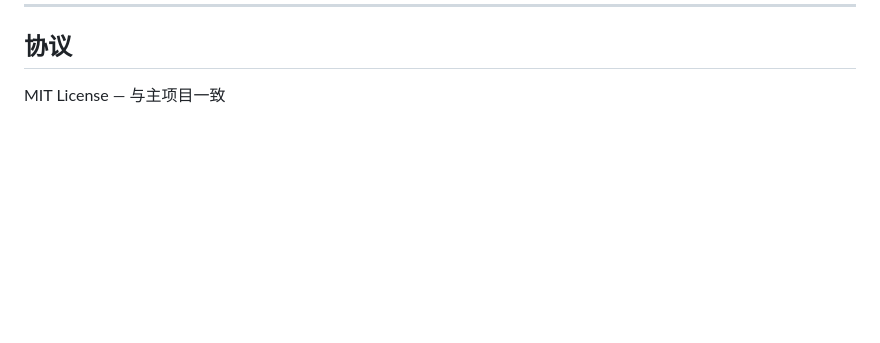
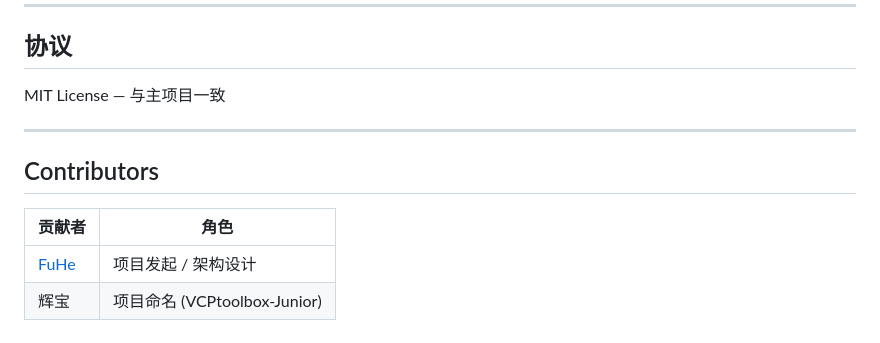
Before and after one commit to FuHesummer/VCPtoolbox-Junior-Plugins, a Markdown page: README.md, the part around the change. GitHub-like rendering; blank space fills up the shorter version.

Commit message:
docs: 添加 Contributors

```diff
--- a/README.md
+++ b/README.md
@@ -438,3 +438,12 @@ Python 插件示例：
 ## 协议
 
 MIT License — 与主项目一致
+
+---
+
+## Contributors
+
+| 贡献者 | 角色 |
+|--------|------|
+| [FuHe](https://github.com/FuHesummer) | 项目发起 / 架构设计 |
+| 辉宝 | 项目命名 (VCPtoolbox-Junior) |
```
